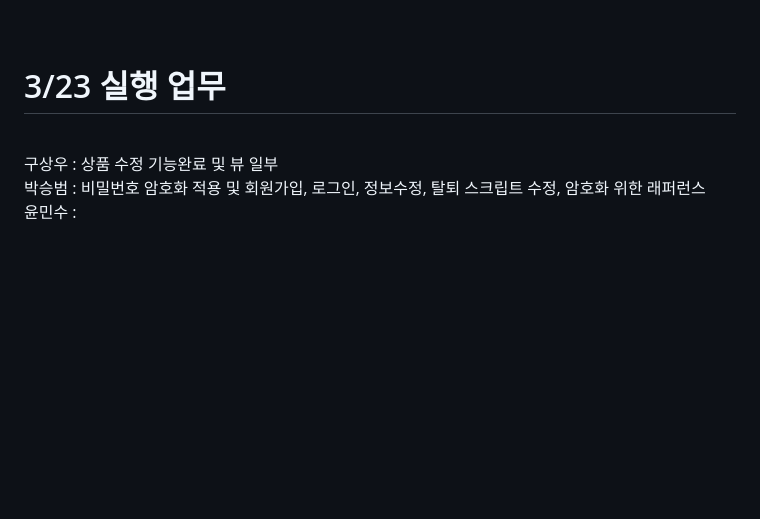
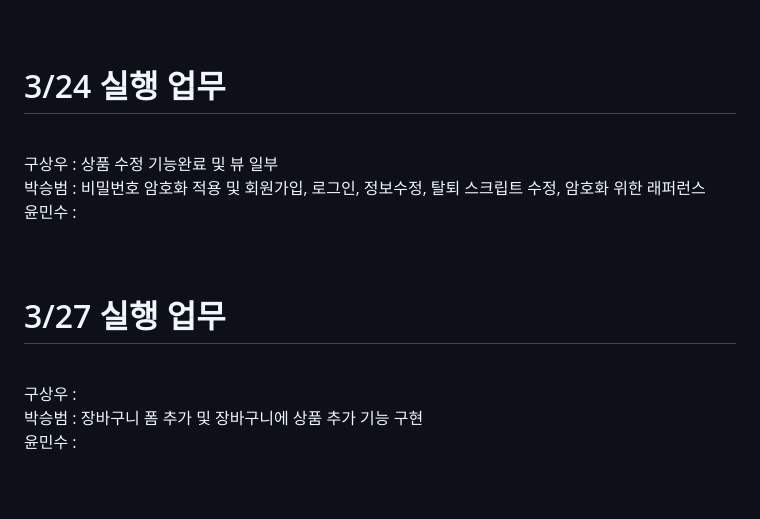
Before and after one commit to Koo-sangwoo/Mirae_Project_Team1, a Markdown page: README.md, the part around the change. Rendered like a GitHub page; blank space fills up the shorter version.

```diff
--- a/README.md
+++ b/README.md
@@ -52,9 +52,14 @@
 박승범 : 정보 수정 기능 구현 완료 및 회원 탈퇴 기능 구현 완료<br>
 윤민수 :댓글 쓰기, 수정기능 구현 완료 <br><br><br>
 
-<h1>3/23 실행 업무</h1><br>
+<h1>3/24 실행 업무</h1><br>
 구상우 : 상품 수정 기능완료 및 뷰 일부 <br>
 박승범 : 비밀번호 암호화 적용 및 회원가입, 로그인, 정보수정, 탈퇴 스크립트 수정, 암호화 위한 래퍼런스  <br>
+윤민수 : <br><br><br>
+
+<h1>3/27 실행 업무</h1><br>
+구상우 :  <br>
+박승범 : 장바구니 폼 추가 및 장바구니에 상품 추가 기능 구현 <br>
 윤민수 : <br><br><br>
 
 <h1>데이터 ERD</h1> <br>
```
